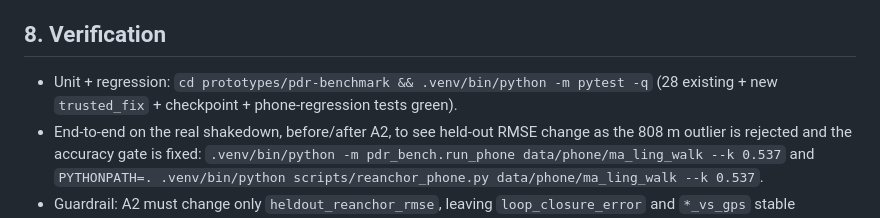
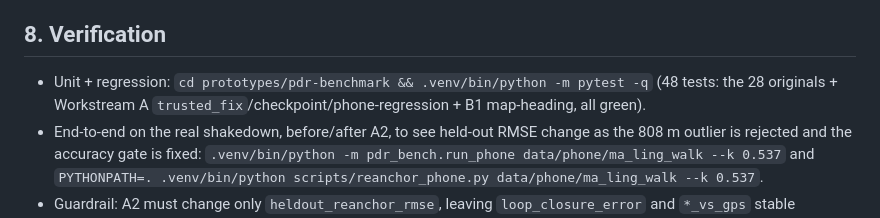
Before and after one commit to hayden1126/apocalypto, a Markdown page: PLAN.md, the part around the change. GitHub-like rendering.

```diff
--- a/PLAN.md
+++ b/PLAN.md
@@ -101,7 +101,7 @@ From the research, do not spend time on these (full reasoning in the research do
 
 ## 8. Verification
 
-- Unit + regression: `cd prototypes/pdr-benchmark && .venv/bin/python -m pytest -q` (28 existing + new `trusted_fix` + checkpoint + phone-regression tests green).
+- Unit + regression: `cd prototypes/pdr-benchmark && .venv/bin/python -m pytest -q` (48 tests: the 28 originals + Workstream A `trusted_fix`/checkpoint/phone-regression + B1 map-heading, all green).
 - End-to-end on the real shakedown, before/after A2, to see held-out RMSE change as the 808 m outlier is rejected and the accuracy gate is fixed:
   `.venv/bin/python -m pdr_bench.run_phone data/phone/ma_ling_walk --k 0.537` and
   `PYTHONPATH=. .venv/bin/python scripts/reanchor_phone.py data/phone/ma_ling_walk --k 0.537`.
```
Also changed, not shown: STATUS.md (+7 -6 lines).
